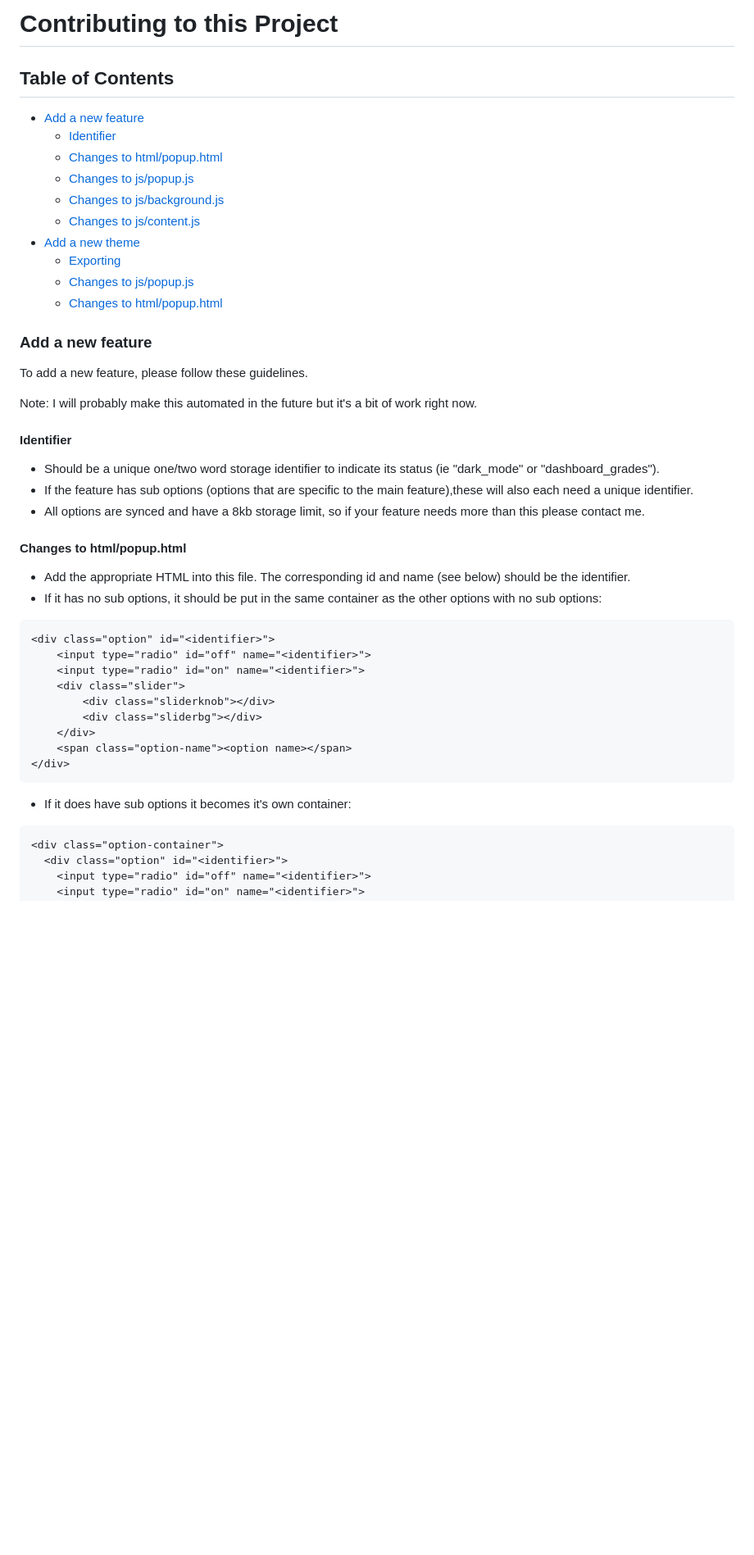
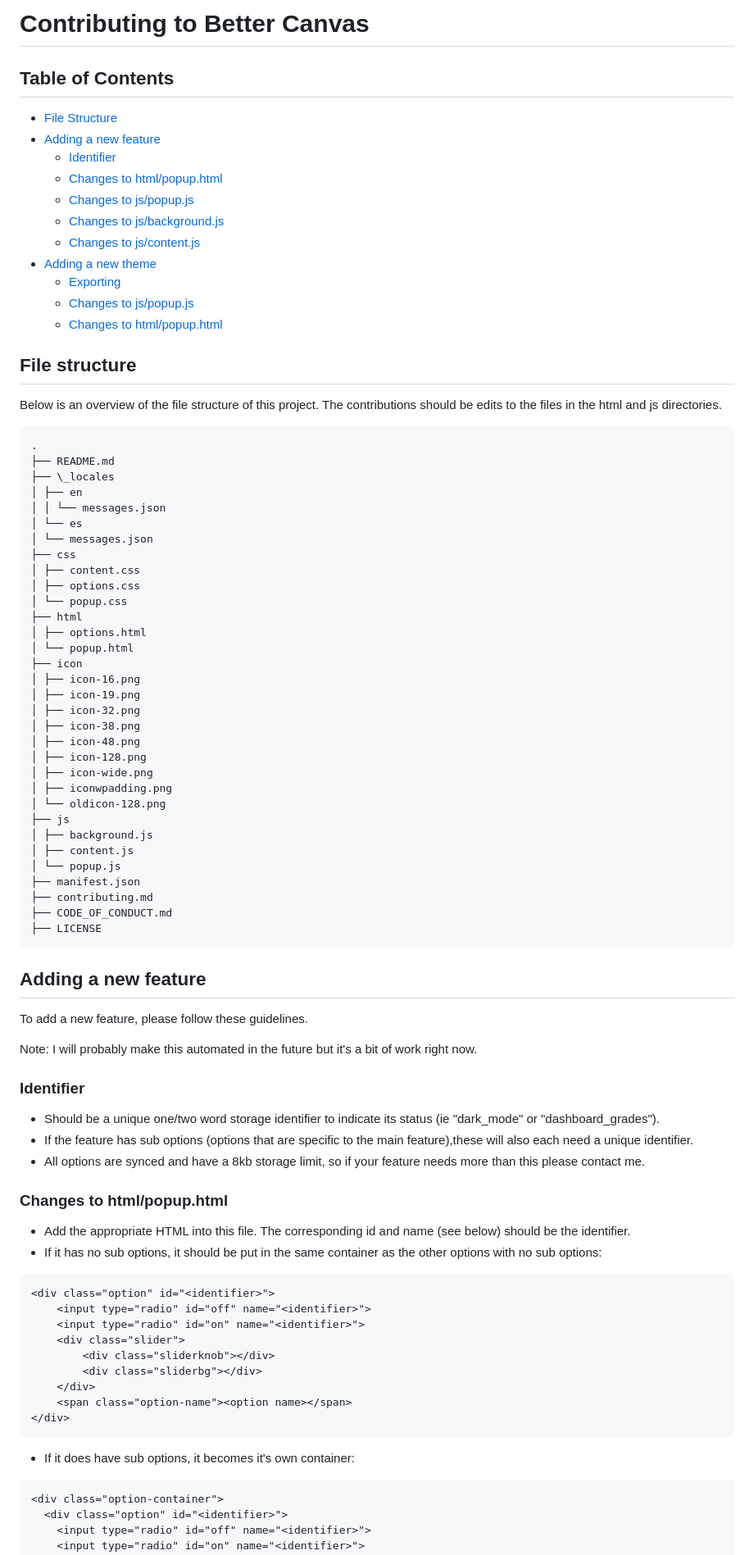
Before and after one commit to ksucpea/bettercanvas, a Markdown page: contributions.md, the part around one of its changes. Shown at 82% size. Drawn GitHub-style; blank space fills up the shorter version.

````diff
--- a/contributing.md
+++ b/contributions.md
@@ -1,32 +1,72 @@
-# Contributing to this Project
+# Contributing to Better Canvas
 
 ## Table of Contents
 
-- [Add a new feature](#add-a-new-feature)
+- [File Structure](#file-structure)
+- [Adding a new feature](#adding-a-new-feature)
   - [Identifier](#identifier)
   - [Changes to html/popup.html](#changes-to-htmlpopuphtml)
   - [Changes to js/popup.js](#changes-to-jspopupjs)
   - [Changes to js/background.js](#changes-to-jsbackgroundjs)
   - [Changes to js/content.js](#changes-to-jscontentjs)
-- [Add a new theme](#add-a-new-theme)
+- [Adding a new theme](#adding-a-new-theme)
   - [Exporting](#exporting)
   - [Changes to js/popup.js](#changes-to-jspopupjs-1)
   - [Changes to html/popup.html](#changes-to-htmlpopuphtml-1)
 
 
-### Add a new feature
+## File structure
+
+Below is an overview of the file structure of this project. The contributions should be edits to the files in the html and js directories.
+
+```
+.
+├── README.md
+├── \_locales
+│ ├── en
+│ │ └── messages.json
+│ └── es
+│ └── messages.json
+├── css
+│ ├── content.css
+│ ├── options.css
+│ └── popup.css
+├── html
+│ ├── options.html
+│ └── popup.html
+├── icon
+│ ├── icon-16.png
+│ ├── icon-19.png
+│ ├── icon-32.png
+│ ├── icon-38.png
+│ ├── icon-48.png
+│ ├── icon-128.png
+│ ├── icon-wide.png
+│ ├── iconwpadding.png
+│ └── oldicon-128.png
+├── js
+│ ├── background.js
+│ ├── content.js
+│ └── popup.js
+├── manifest.json
+├── contributing.md
+├── CODE_OF_CONDUCT.md
+├── LICENSE
+```
+
+## Adding a new feature
 
 To add a new feature, please follow these guidelines.
 
 Note: I will probably make this automated in the future but it's a bit of work right now.
 
-#### Identifier
+### Identifier
 
 - Should be a unique one/two word storage identifier to indicate its status (ie "dark_mode" or "dashboard_grades").
 - If the feature has sub options (options that are specific to the main feature),these will also each need a unique identifier.
 - All options are synced and have a 8kb storage limit, so if your feature needs more than this please contact me.
 
-#### Changes to html/popup.html
+### Changes to html/popup.html
 
 - Add the appropriate HTML into this file. The corresponding id and name (see below) should be the identifier.
 - If it has no sub options, it should be put in the same container as the other options with no sub options:
@@ -43,7 +83,7 @@ Note: I will probably make this automated in the future but it's a bit of work r
 </div>
 ```
 
-- If it does have sub options it becomes it's own container:
+- If it does have sub options, it becomes it's own container:
 
 ```
 <div class="option-container">
````
Also changed, not shown: other parts of contributions.md (+12 -9 lines), README.md (+3 -59 lines), darkmodes.md (added, +98 -0 lines).
